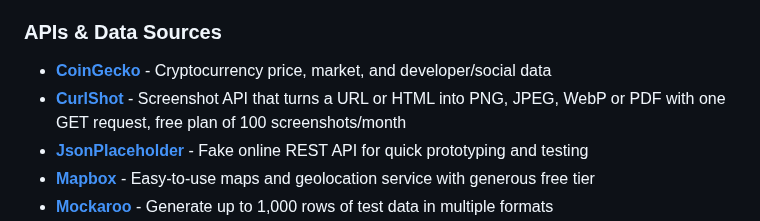
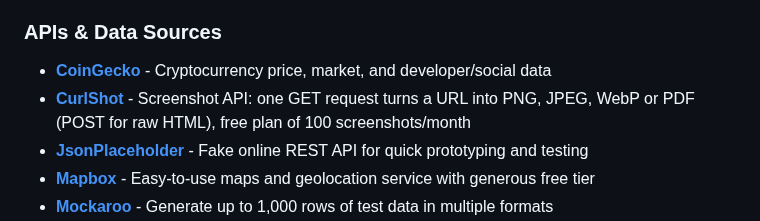
Before and after one commit to HappyHackingSpace/awesome-hackathon, a Markdown page: README.md, the part around the change. GitHub-like rendering.

Commit message:
Clarify GET for URLs, POST for HTML in CurlShot entry

```diff
--- a/README.md
+++ b/README.md
@@ -76,7 +76,7 @@ Tools and resources to help you build, design, and win hackathons! 🏆
 
 ### APIs & Data Sources
 - **[CoinGecko](https://www.coingecko.com/en/api/documentation)** - Cryptocurrency price, market, and developer/social data
-- **[CurlShot](https://curlshot.com/)** - Screenshot API that turns a URL or HTML into PNG, JPEG, WebP or PDF with one GET request, free plan of 100 screenshots/month
+- **[CurlShot](https://curlshot.com/)** - Screenshot API: one GET request turns a URL into PNG, JPEG, WebP or PDF (POST for raw HTML), free plan of 100 screenshots/month
 - **[JsonPlaceholder](https://jsonplaceholder.typicode.com/)** - Fake online REST API for quick prototyping and testing
 - **[Mapbox](https://www.mapbox.com/)** - Easy-to-use maps and geolocation service with generous free tier
 - **[Mockaroo](https://www.mockaroo.com/)** - Generate up to 1,000 rows of test data in multiple formats
```
